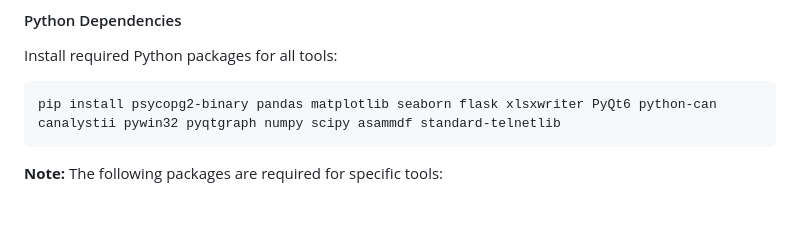
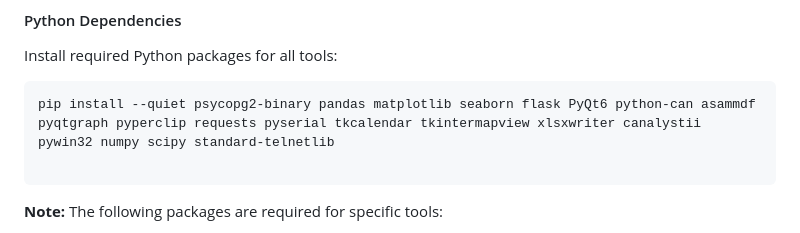
Before and after one commit to pedro-setera/setera-dashboard, a Markdown page: README.md, the part around the change. GitHub-like rendering; blank space fills up the shorter version.

Commit message:
Update Python dependencies installation command in README
Added missing dependencies and --quiet flag for cleaner installation output.
Includes packages required for all SETERA tools functionality.

🤖 Generated with [Claude Code](https://claude.ai/code)

Co-Authored-By: Claude <noreply@anthropic.com>

````diff
--- a/README.md
+++ b/README.md
@@ -84,7 +84,8 @@ The SETERA Dashboard is an Electron-based desktop application that provides a un
 #### Python Dependencies
 Install required Python packages for all tools:
 ```bash
-pip install psycopg2-binary pandas matplotlib seaborn flask xlsxwriter PyQt6 python-can canalystii pywin32 pyqtgraph numpy scipy asammdf standard-telnetlib
+pip install --quiet psycopg2-binary pandas matplotlib seaborn flask PyQt6 python-can asammdf pyqtgraph pyperclip requests pyserial tkcalendar tkintermapview xlsxwriter canalystii pywin32 numpy scipy standard-telnetlib
+
 ```
 
 **Note:** The following packages are required for specific tools:
````
